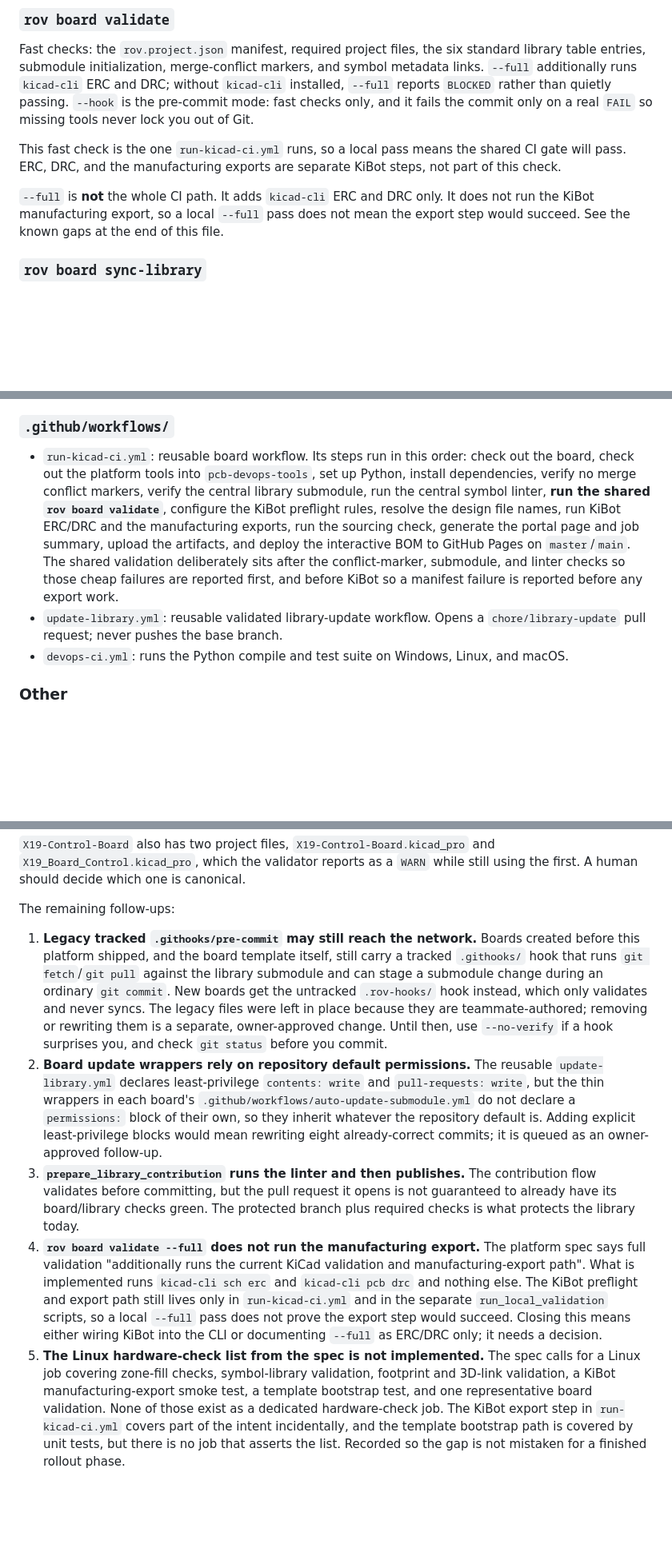
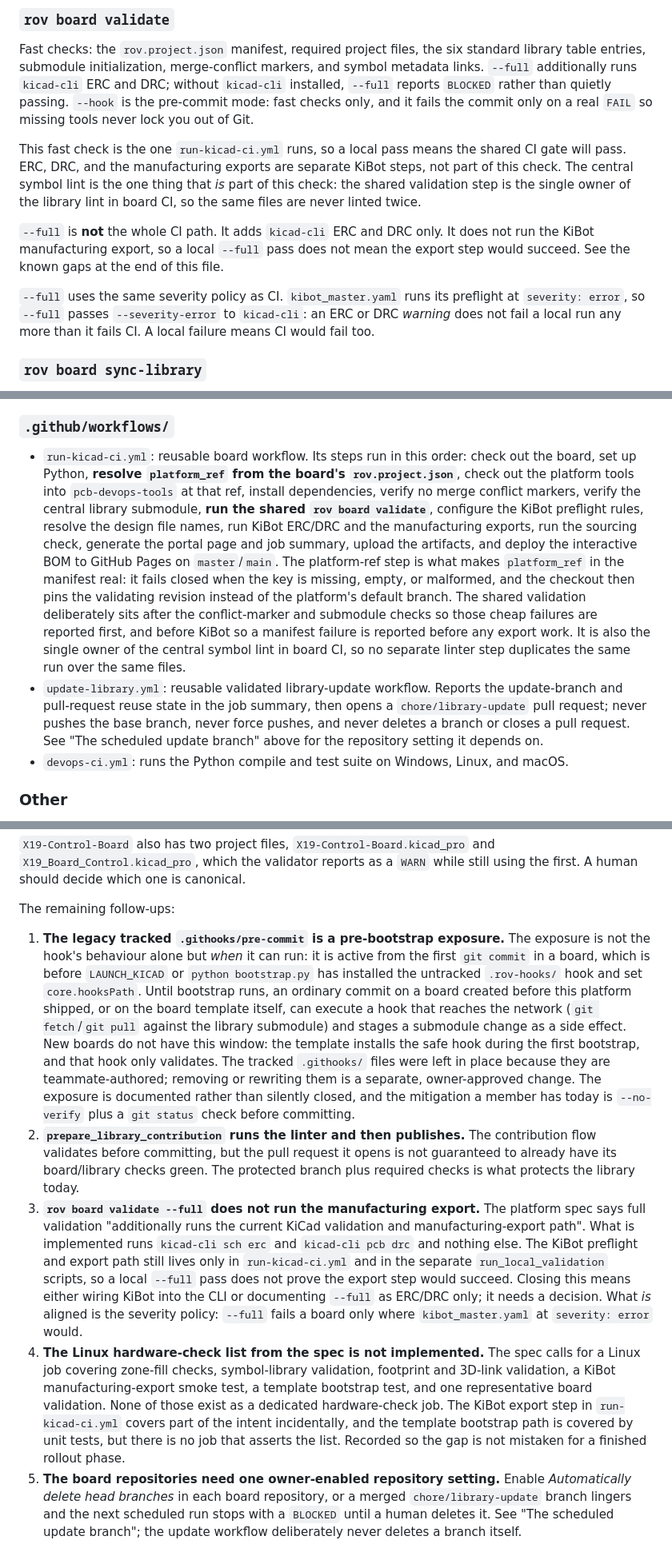
Before and after one commit to purduerov/pcb-devops, a Markdown page: README.md, 3 parts joined by grey strips. Shown at 80% size. Rendered like a GitHub page; blank space fills up the shorter version.

Commit message:
docs: record the platform automation changes
The README step order, severity policy, wrapper permissions, and scheduled update
branch section are updated to match the workflows, the legacy .githooks
follow-up is reframed as the pre-bootstrap exposure it is, and the wrapper
permissions item is removed from the follow-ups because it is now fixed. A
contract test asserts the documented step order, so the prose cannot silently
drift from the workflow again.

```diff
--- a/README.md
+++ b/README.md
@@ -83,11 +83,18 @@ the commit only on a real `FAIL` so missing tools never lock you out of Git.
 
 This fast check is the one `run-kicad-ci.yml` runs, so a local pass means the
 shared CI gate will pass. ERC, DRC, and the manufacturing exports are separate
-KiBot steps, not part of this check.
+KiBot steps, not part of this check. The central symbol lint is the one thing
+that *is* part of this check: the shared validation step is the single owner of
+the library lint in board CI, so the same files are never linted twice.
 
 `--full` is **not** the whole CI path. It adds `kicad-cli` ERC and DRC only. It
 does not run the KiBot manufacturing export, so a local `--full` pass does not
 mean the export step would succeed. See the known gaps at the end of this file.
+
+`--full` uses the same severity policy as CI. `kibot_master.yaml` runs its
+preflight at `severity: error`, so `--full` passes `--severity-error` to
+`kicad-cli`: an ERC or DRC *warning* does not fail a local run any more than it
+fails CI. A local failure means CI would fail too.
 
 ### `rov board sync-library`
 
@@ -215,18 +258,27 @@ Maintenance and comparison:
 ### `.github/workflows/`
 
 - `run-kicad-ci.yml`: reusable board workflow. Its steps run in this order:
-  check out the board, check out the platform tools into `pcb-devops-tools`,
-  set up Python, install dependencies, verify no merge conflict markers, verify
-  the central library submodule, run the central symbol linter, **run the shared
-  `rov board validate`**, configure the KiBot preflight rules, resolve the
-  design file names, run KiBot ERC/DRC and the manufacturing exports, run the
-  sourcing check, generate the portal page and job summary, upload the
-  artifacts, and deploy the interactive BOM to GitHub Pages on `master`/`main`.
-  The shared validation deliberately sits after the conflict-marker, submodule,
-  and linter checks so those cheap failures are reported first, and before KiBot
-  so a manifest failure is reported before any export work.
-- `update-library.yml`: reusable validated library-update workflow. Opens a
-  `chore/library-update` pull request; never pushes the base branch.
+  check out the board, set up Python, **resolve `platform_ref` from the board's
+  `rov.project.json`**, check out the platform tools into `pcb-devops-tools` at
+  that ref, install dependencies, verify no merge conflict markers, verify the
+  central library submodule, **run the shared `rov board validate`**, configure
+  the KiBot preflight rules, resolve the design file names, run KiBot ERC/DRC and
+  the manufacturing exports, run the sourcing check, generate the portal page and
+  job summary, upload the artifacts, and deploy the interactive BOM to GitHub
+  Pages on `master`/`main`.
+  The platform-ref step is what makes `platform_ref` in the manifest real: it
+  fails closed when the key is missing, empty, or malformed, and the checkout then
+  pins the validating revision instead of the platform's default branch. The
+  shared validation deliberately sits after the conflict-marker and submodule
+  checks so those cheap failures are reported first, and before KiBot so a
+  manifest failure is reported before any export work. It is also the single owner
+  of the central symbol lint in board CI, so no separate linter step duplicates
+  the same run over the same files.
+- `update-library.yml`: reusable validated library-update workflow. Reports the
+  update-branch and pull-request reuse state in the job summary, then opens a
+  `chore/library-update` pull request; never pushes the base branch, never force
+  pushes, and never deletes a branch or closes a pull request. See "The
+  scheduled update branch" above for the repository setting it depends on.
 - `devops-ci.yml`: runs the Python compile and test suite on Windows, Linux, and
   macOS.
 
@@ -321,27 +379,26 @@ while still using the first. A human should decide which one is canonical.
 
 The remaining follow-ups:
 
-1. **Legacy tracked `.githooks/pre-commit` may still reach the network.**
-   Boards created before this platform shipped, and the board template itself,
-   still carry a tracked `.githooks/` hook that runs `git fetch`/`git pull`
-   against the library submodule and can stage a submodule change during an
-   ordinary `git commit`. New boards get the untracked `.rov-hooks/` hook
-   instead, which only validates and never syncs. The legacy files were left in
-   place because they are teammate-authored; removing or rewriting them is a
-   separate, owner-approved change. Until then, use `--no-verify` if a hook
-   surprises you, and check `git status` before you commit.
-2. **Board update wrappers rely on repository default permissions.** The
-   reusable `update-library.yml` declares least-privilege
-   `contents: write` and `pull-requests: write`, but the thin wrappers in each
-   board's `.github/workflows/auto-update-submodule.yml` do not declare a
-   `permissions:` block of their own, so they inherit whatever the repository
-   default is. Adding explicit least-privilege blocks would mean rewriting
-   eight already-correct commits; it is queued as an owner-approved follow-up.
-3. **`prepare_library_contribution` runs the linter and then publishes.** The
+1. **The legacy tracked `.githooks/pre-commit` is a pre-bootstrap exposure.**
+   The exposure is not the hook's behaviour alone but *when* it can run: it is
+   active from the first `git commit` in a board, which is before `LAUNCH_KICAD`
+   or `python bootstrap.py` has installed the untracked `.rov-hooks/` hook and set
+   `core.hooksPath`. Until bootstrap runs, an ordinary commit on a board created
+   before this platform shipped, or on the board template itself, can execute a
+   hook that reaches the network (`git fetch`/`git pull` against the library
+   submodule) and stages a submodule change as a side effect. New boards do not
+   have this window: the template installs the safe hook during the first
+   bootstrap, and that hook only validates.
+   The tracked `.githooks/` files were left in place because they are
+   teammate-authored; removing or rewriting them is a separate, owner-approved
+   change. The exposure is documented rather than silently closed, and the
+   mitigation a member has today is `--no-verify` plus a `git status` check before
+   committing.
+2. **`prepare_library_contribution` runs the linter and then publishes.** The
    contribution flow validates before committing, but the pull request it opens
    is not guaranteed to already have its board/library checks green. The
    protected branch plus required checks is what protects the library today.
-4. **`rov board validate --full` does not run the manufacturing export.** The
+3. **`rov board validate --full` does not run the manufacturing export.** The
    platform spec says full validation "additionally runs the current KiCad
    validation and manufacturing-export path". What is implemented runs
    `kicad-cli sch erc` and `kicad-cli pcb drc` and nothing else. The KiBot
@@ -349,7 +406,9 @@ The remaining follow-ups:
    separate `run_local_validation` scripts, so a local `--full` pass does not
    prove the export step would succeed. Closing this means either wiring KiBot
    into the CLI or documenting `--full` as ERC/DRC only; it needs a decision.
-5. **The Linux hardware-check list from the spec is not implemented.** The spec
+   What *is* aligned is the severity policy: `--full` fails a board only where
+   `kibot_master.yaml` at `severity: error` would.
+4. **The Linux hardware-check list from the spec is not implemented.** The spec
    calls for a Linux job covering zone-fill checks, symbol-library validation,
    footprint and 3D-link validation, a KiBot manufacturing-export smoke test, a
    template bootstrap test, and one representative board validation. None of
@@ -357,3 +416,8 @@ The remaining follow-ups:
    `run-kicad-ci.yml` covers part of the intent incidentally, and the template
    bootstrap path is covered by unit tests, but there is no job that asserts the
    list. Recorded so the gap is not mistaken for a finished rollout phase.
+5. **The board repositories need one owner-enabled repository setting.** Enable
+   *Automatically delete head branches* in each board repository, or a merged
+   `chore/library-update` branch lingers and the next scheduled run stops with a
+   `BLOCKED` until a human deletes it. See "The scheduled update branch"; the
+   update workflow deliberately never deletes a branch itself.
```
Also changed, not shown: other parts of README.md (+46 -4 lines), 1 other file.
